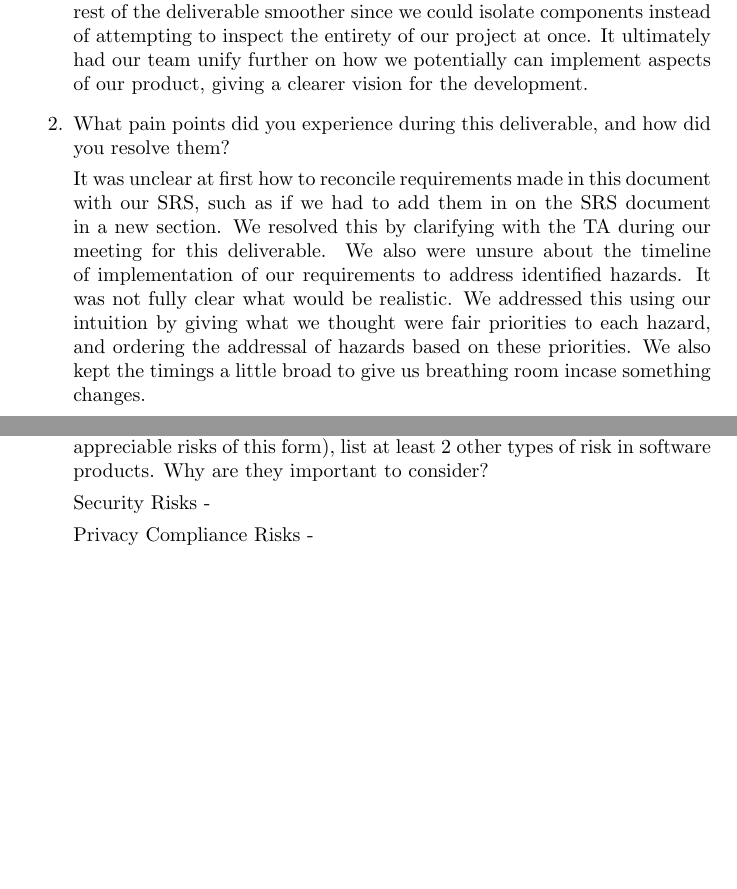
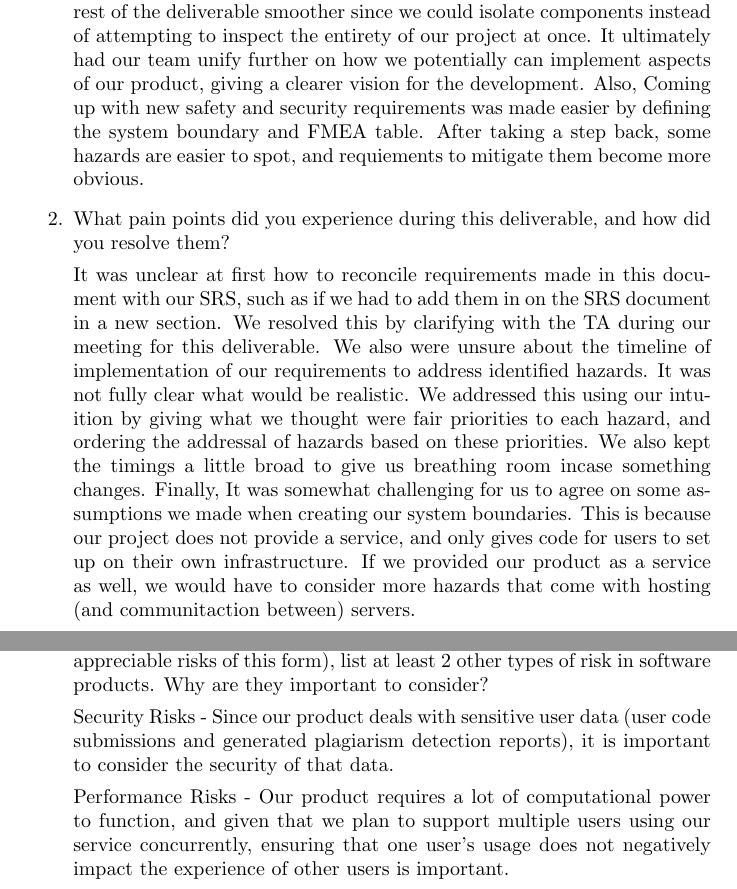
Before and after one commit to lilweege/SyntaxSentinels, a LaTeX document (docs/HazardAnalysis/HazardAnalysis.tex): two parts of pages 10 and 11 of 11, joined at a grey line, cut so that both start at the same text, the shorter picture padded with empty space. Compiled offline with pdfLaTeX.

Commit message:
Add to reflection questions 1 and 2 and change question 4 risk

```diff
--- a/docs/HazardAnalysis/HazardAnalysis.tex
+++ b/docs/HazardAnalysis/HazardAnalysis.tex
@@ -230,6 +230,9 @@ This roadmap ensures that the essential safety requirements are delivered as par
     attempting to inspect the entirety of our project at once. It ultimately
     had our team unify further on how we potentially can implement aspects of
     our product, giving a clearer vision for the development.
+    Also, Coming up with new safety and security requirements was made easier by
+    defining the system boundary and FMEA table. After taking a step back, some
+    hazards are easier to spot, and requiements to mitigate them become more obvious.
 
     \item What pain points did you experience during this deliverable, and how
     did you resolve them?
@@ -244,6 +247,11 @@ This roadmap ensures that the essential safety requirements are delivered as par
     hazard, and ordering the addressal of hazards based on these priorities.
     We also kept the timings a little broad to give us breathing room incase
     something changes.
+    Finally, It was somewhat challenging for us to agree on some assumptions we made
+    when creating our system boundaries. This is because our project does not provide
+    a service, and only gives code for users to set up on their own infrastructure.
+    If we provided our product as a service as well, we would have to consider more
+    hazards that come with hosting (and communitaction between) servers.
 
     \item Which of your listed risks had your team thought of before this
     deliverable, and which did you think of while doing this deliverable? For
@@ -269,9 +277,13 @@ This roadmap ensures that the essential safety requirements are delivered as par
     appreciable risks of this form), list at least 2 other types of risk in
     software products. Why are they important to consider?
 
-    Security Risks -
+    Security Risks - Since our product deals with sensitive user data (user code
+    submissions and generated plagiarism detection reports), it is important to
+    consider the security of that data.
 
-    Privacy Compliance Risks -
+    Performance Risks - Our product requires a lot of computational power to function,
+    and given that we plan to support multiple users using our service concurrently, ensuring
+    that one user's usage does not negatively impact the experience of other users is important.
 
 
 \end{enumerate}
```
